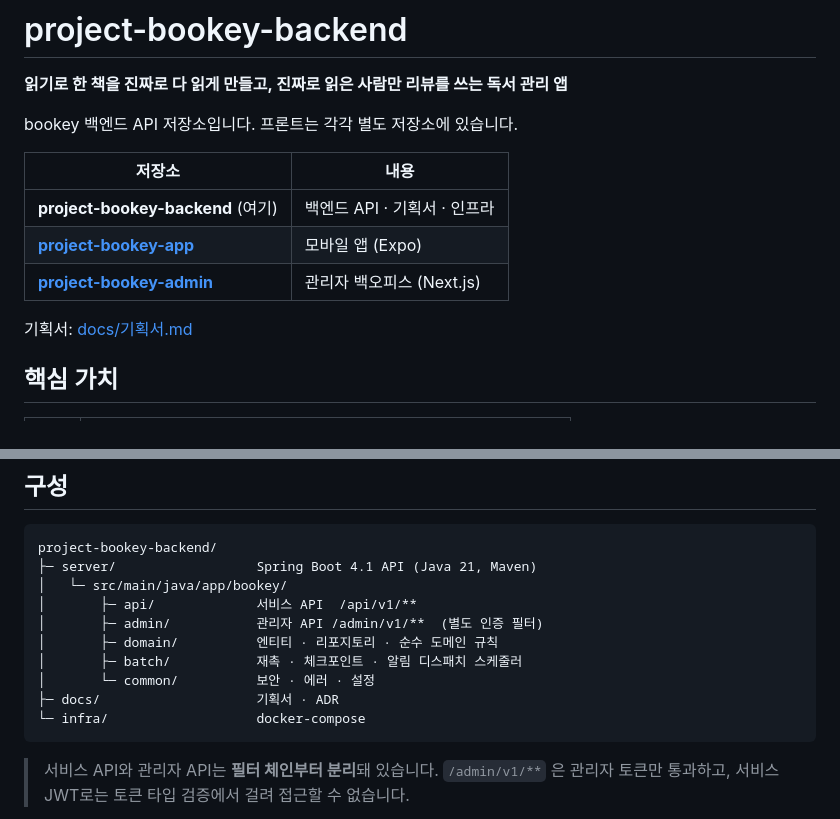
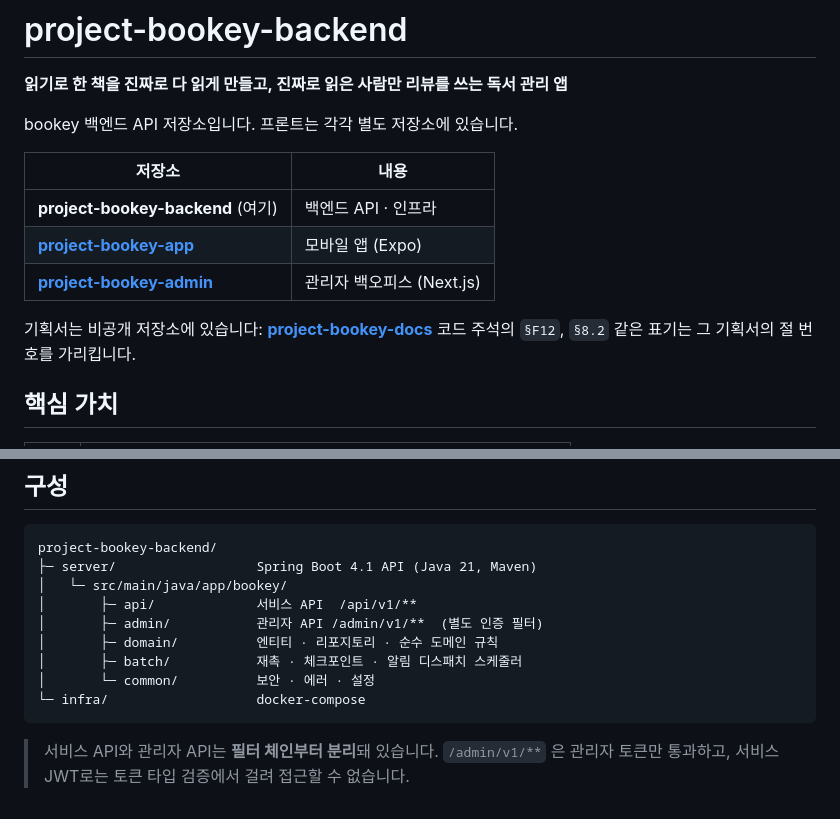
Before and after one commit to project-bookey/project-bookey-backend, a Markdown page: README.md, 2 parts joined by grey strips. Rendered like a GitHub page.

Commit message:
기획서를 비공개 저장소로 옮기고 링크 정리
코드 저장소를 공개로 전환하면서 기획서는 공개 범위에서 뺐다.
이력에서도 지웠으므로 이 저장소에는 흔적이 남지 않는다.

````diff
--- a/README.md
+++ b/README.md
@@ -6,11 +6,12 @@ bookey 백엔드 API 저장소입니다. 프론트는 각각 별도 저장소에
 
 | 저장소 | 내용 |
 |---|---|
-| **project-bookey-backend** (여기) | 백엔드 API · 기획서 · 인프라 |
-| **[project-bookey-app](https://github.com/Jay-0315/project-bookey-app)** | 모바일 앱 (Expo) |
-| **[project-bookey-admin](https://github.com/Jay-0315/project-bookey-admin)** | 관리자 백오피스 (Next.js) |
+| **project-bookey-backend** (여기) | 백엔드 API · 인프라 |
+| **[project-bookey-app](https://github.com/project-bookey/project-bookey-app)** | 모바일 앱 (Expo) |
+| **[project-bookey-admin](https://github.com/project-bookey/project-bookey-admin)** | 관리자 백오피스 (Next.js) |
 
-기획서: [docs/기획서.md](docs/기획서.md)
+기획서는 비공개 저장소에 있습니다: **[project-bookey-docs](https://github.com/Jay-0315/project-bookey-docs)**
+코드 주석의 `§F12`, `§8.2` 같은 표기는 그 기획서의 절 번호를 가리킵니다.
 
 ## 핵심 가치
 
@@ -31,7 +32,6 @@ project-bookey-backend/
 │       ├─ domain/          엔티티 · 리포지토리 · 순수 도메인 규칙
 │       ├─ batch/           재촉 · 체크포인트 · 알림 디스패치 스케줄러
 │       └─ common/          보안 · 에러 · 설정
-├─ docs/                    기획서 · ADR
 └─ infra/                   docker-compose
 ```
 
````
